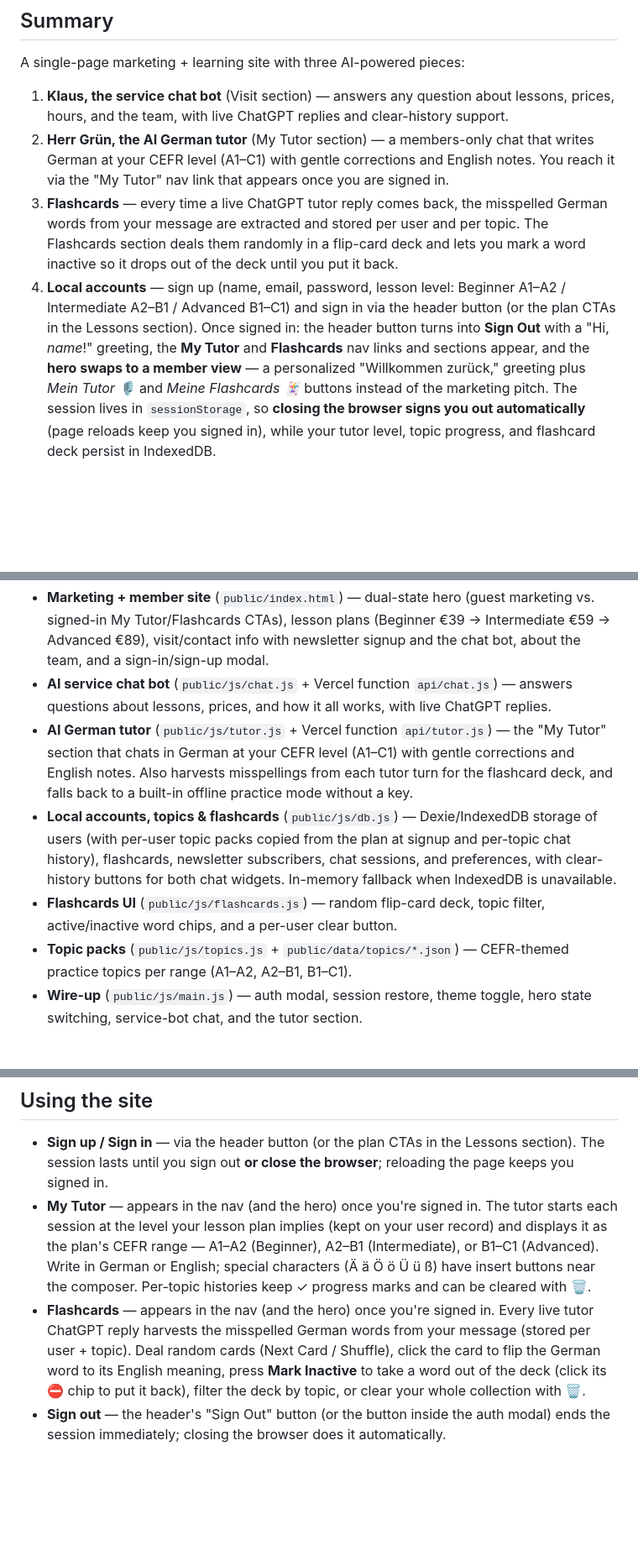
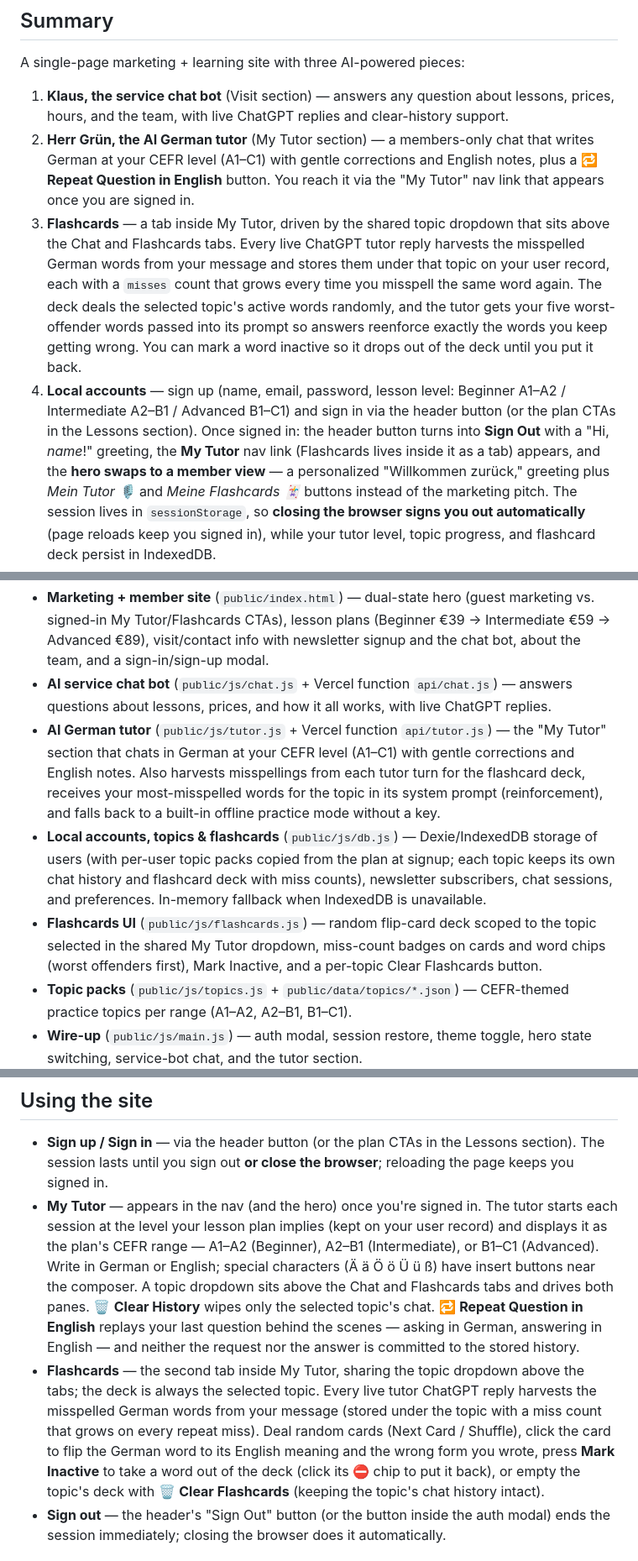
Before and after one commit to NormLorenz/freebuff-our-tutor, a Markdown page: README.md, 3 parts joined by grey strips. Shown at 84% size. Drawn GitHub-style; blank space fills up the shorter version.

Commit message:
Update README for the topic-scoped flashcards rework
Document the Dexie v6 schema (flashcards live on users.topics[].flashcards
with miss counts), Flashcards as a tab inside My Tutor driven by the shared
topic dropdown, the separate per-topic Clear History / Clear Flashcards
buttons, tutor reinforcement of worst-offender words, and the Repeat
Question in English peek button. Mark the matching TODO item done.

🤖 Generated with Codebuff
Co-Authored-By: Codebuff <noreply@codebuff.com>

```diff
--- a/README.md
+++ b/README.md
@@ -13,18 +13,23 @@ A single-page marketing + learning site with three AI-powered pieces:
    clear-history support.
 2. **Herr Grün, the AI German tutor** (My Tutor section) — a members-only chat
    that writes German at your CEFR level (A1–C1) with gentle corrections and
-   English notes. You reach it via the "My Tutor" nav link that appears once
-   you are signed in.
-3. **Flashcards** — every time a live ChatGPT tutor reply comes back, the
-   misspelled German words from your message are extracted and stored per user
-   and per topic. The Flashcards section deals them randomly in a flip-card
-   deck and lets you mark a word inactive so it drops out of the deck until
-   you put it back.
+   English notes, plus a 🔁 **Repeat Question in English** button. You reach it
+   via the "My Tutor" nav link that appears once you are signed in.
+3. **Flashcards** — a tab inside My Tutor, driven by the shared topic dropdown
+   that sits above the Chat and Flashcards tabs. Every live ChatGPT tutor
+   reply harvests the misspelled German words from your message and stores
+   them under that topic on your user record, each with a `misses` count that
+   grows every time you misspell the same word again. The deck deals the
+   selected topic's active words randomly, and the tutor gets your five
+   worst-offender words passed into its prompt so answers reenforce exactly
+   the words you keep getting wrong. You can mark a word inactive so it
+   drops out of the deck until you put it back.
 4. **Local accounts** — sign up (name, email, password, lesson level:
    Beginner A1–A2 / Intermediate A2–B1 / Advanced B1–C1) and sign in via the
    header button (or the plan CTAs in the Lessons section). Once signed in:
    the header button turns into **Sign Out** with a "Hi, *name*!" greeting,
-   the **My Tutor** and **Flashcards** nav links and sections appear, and the
+   the **My Tutor** nav link (Flashcards lives inside it as a tab) appears,
+   and the
    **hero swaps to a member view** — a personalized "Willkommen zurück,"
    greeting plus *Mein Tutor 🎙️* and *Meine Flashcards 🃏* buttons instead of
    the marketing pitch. The session lives in `sessionStorage`, so **closing
@@ -54,15 +59,19 @@ and graceful fallbacks when offline or without an OpenAI key.
 - **AI German tutor** (`public/js/tutor.js` + Vercel function
   `api/tutor.js`) — the "My Tutor" section that chats in German at your
   CEFR level (A1–C1) with gentle corrections and English notes. Also
-  harvests misspellings from each tutor turn for the flashcard deck, and
-  falls back to a built-in offline practice mode without a key.
+  harvests misspellings from each tutor turn for the flashcard deck,
+  receives your most-misspelled words for the topic in its system prompt
+  (reinforcement), and falls back to a built-in offline practice mode
+  without a key.
 - **Local accounts, topics & flashcards** (`public/js/db.js`) — Dexie/IndexedDB
   storage of users (with per-user topic packs copied from the plan at
-  signup and per-topic chat history), flashcards, newsletter subscribers,
-  chat sessions, and preferences, with clear-history buttons for both chat
-  widgets. In-memory fallback when IndexedDB is unavailable.
-- **Flashcards UI** (`public/js/flashcards.js`) — random flip-card deck,
-  topic filter, active/inactive word chips, and a per-user clear button.
+  signup; each topic keeps its own chat history and flashcard deck with
+  miss counts), newsletter subscribers, chat sessions, and preferences.
+  In-memory fallback when IndexedDB is unavailable.
+- **Flashcards UI** (`public/js/flashcards.js`) — random flip-card deck
+  scoped to the topic selected in the shared My Tutor dropdown, miss-count
+  badges on cards and word chips (worst offenders first), Mark Inactive,
+  and a per-topic Clear Flashcards button.
 - **Topic packs** (`public/js/topics.js` + `public/data/topics/*.json`) —
   CEFR-themed practice topics per range (A1–A2, A2–B1, B1–C1).
 - **Wire-up** (`public/js/main.js`) — auth modal, session restore, theme
@@ -175,15 +184,20 @@ vercel --prod                   # production deploy with env vars attached
   your user record) and displays it as the plan's CEFR range — A1–A2
   (Beginner), A2–B1 (Intermediate), or B1–C1 (Advanced). Write in German or
   English; special characters (Ä ä Ö ö Ü ü ß) have insert buttons near the
-  composer. Per-topic histories keep ✓ progress marks and can be cleared
-  with 🗑️.
-- **Flashcards** — appears in the nav (and the hero) once you're signed in.
-  Every live tutor ChatGPT reply harvests the misspelled German words from
-  your message (stored per user + topic). Deal random cards (Next Card /
-  Shuffle), click the card to flip the German word to its English meaning,
-  press **Mark Inactive** to take a word out of the deck (click its ⛔ chip
-  to put it back), filter the deck by topic, or clear your whole collection
-  with 🗑️.
+  composer. A topic dropdown sits above the Chat and Flashcards tabs and
+  drives both panes. 🗑️ **Clear History** wipes only the selected topic's
+  chat. 🔁 **Repeat Question in English** replays your last question behind
+  the scenes — asking in German, answering in English — and neither the
+  request nor the answer is committed to the stored history.
+- **Flashcards** — the second tab inside My Tutor, sharing the topic
+  dropdown above the tabs; the deck is always the selected topic. Every
+  live tutor ChatGPT reply harvests the misspelled German words from your
+  message (stored under the topic with a miss count that grows on every
+  repeat miss). Deal random cards (Next Card / Shuffle), click the card to
+  flip the German word to its English meaning and the wrong form you
+  wrote, press **Mark Inactive** to take a word out of the deck (click its
+  ⛔ chip to put it back), or empty the topic's deck with 🗑️ **Clear
+  Flashcards** (keeping the topic's chat history intact).
 - **Sign out** — the header's "Sign Out" button (or the button inside the
   auth modal) ends the session immediately; closing the browser does it
   automatically.
```
Also changed, not shown: other parts of README.md (+9 -6 lines).
